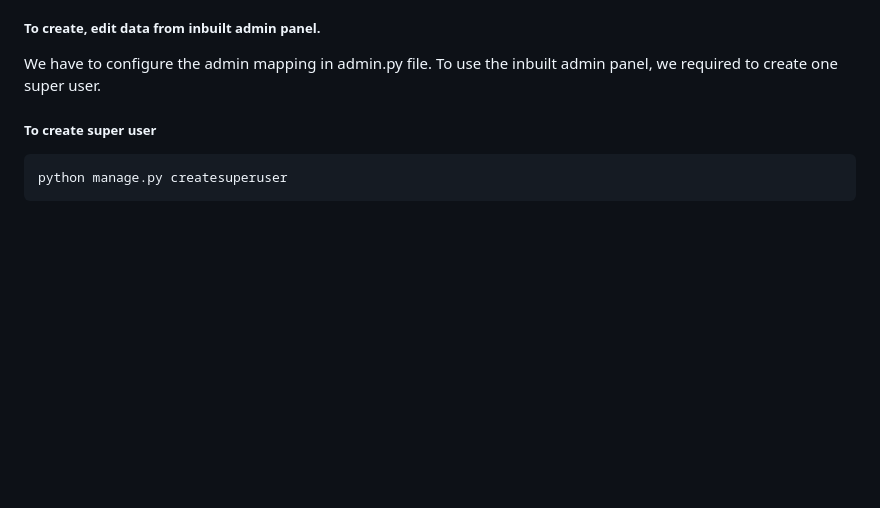
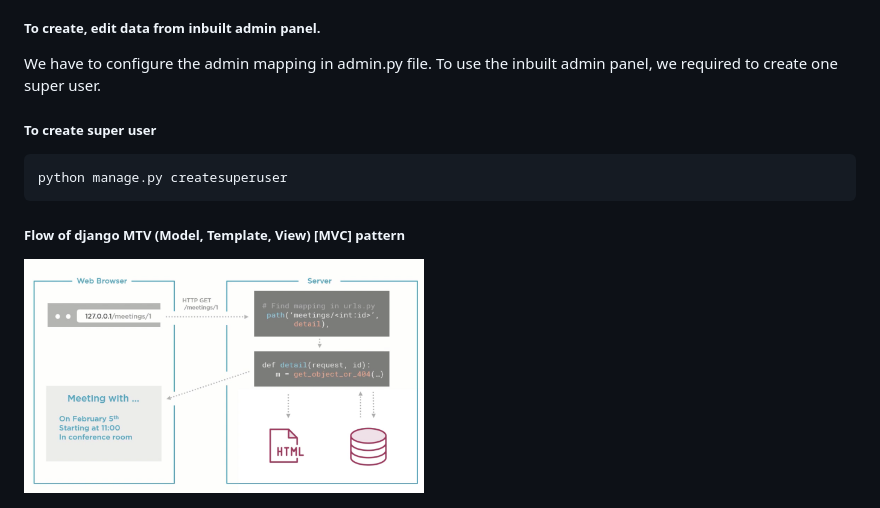
Before and after one commit to KMKnation/django_getting_started, a Markdown page: README.md, the part around the change. Rendered like a GitHub page; pictures changed too: screenshots/flow.png (added); blank space fills up the shorter version.

Commit message:
doc: added flow of MTV

```diff
--- a/README.md
+++ b/README.md
@@ -54,3 +54,7 @@ To use the inbuilt admin panel, we required to create one super user.
 
 ##### To create super user
     python manage.py createsuperuser
+
+
+##### Flow of django MTV (Model, Template, View) [MVC] pattern
+<img src="./screenshots/flow.png" alt="Original" width="400" height="500" align="middle"/>
```
